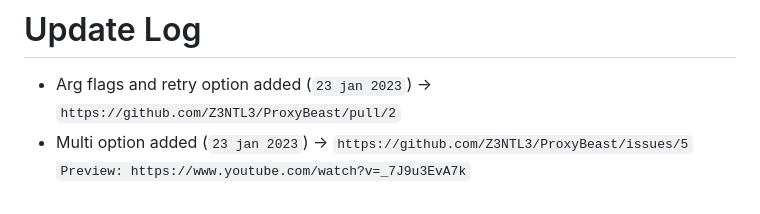
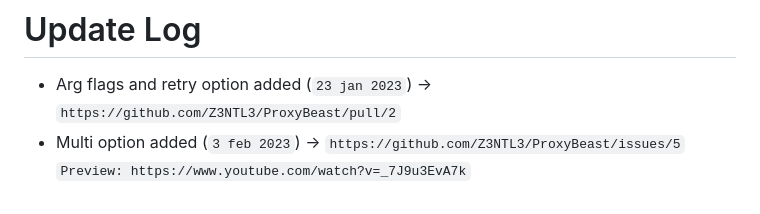
Before and after one commit to Z3NTL3/ProxyBeast, a Markdown page: README.md, the part around the change. GitHub-like rendering.

```diff
--- a/README.md
+++ b/README.md
@@ -87,4 +87,4 @@ go version // if you get output it works. Do not forget to follow the last 2 ste
 # Update Log
 
 - Arg flags and retry option added (`23 jan 2023`) -> `https://github.com/Z3NTL3/ProxyBeast/pull/2`
-- Multi option added (`23 jan 2023`) -> `https://github.com/Z3NTL3/ProxyBeast/issues/5` ``Preview: https://www.youtube.com/watch?v=_7J9u3EvA7k``
+- Multi option added (`3 feb 2023`) -> `https://github.com/Z3NTL3/ProxyBeast/issues/5` ``Preview: https://www.youtube.com/watch?v=_7J9u3EvA7k``
```
